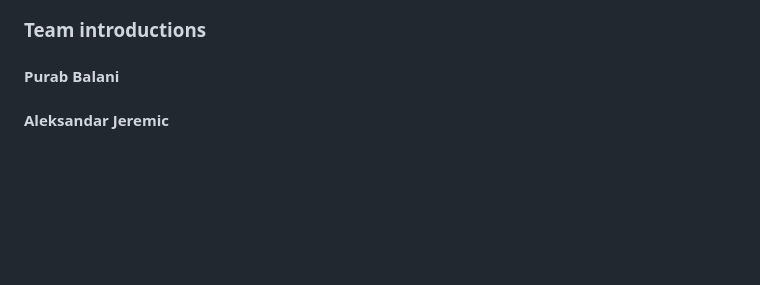
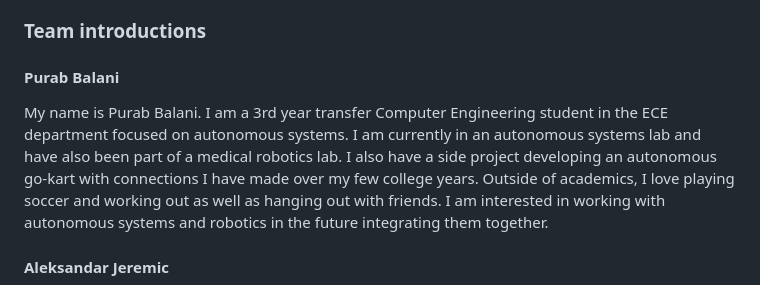
Before and after one commit to AleksJere/AleksJere.github.io, a Markdown page: README.md, the part around the change. GitHub-like rendering; blank space fills up the shorter version.

```diff
--- a/README.md
+++ b/README.md
@@ -12,7 +12,7 @@ https://www.who.int/news-room/fact-sheets/detail/disability-and-health
 ### Team introductions
 
 #### Purab Balani
-
+My name is Purab Balani. I am a 3rd year transfer Computer Engineering student in the ECE department focused on autonomous systems. I am currently in an autonomous systems lab and have also been part of a medical robotics lab. I also have a side project developing an autonomous go-kart with connections I have made over my few college years. Outside of academics, I love playing soccer and working out as well as hanging out with friends. I am interested in working with autonomous systems and robotics in the future integrating them together.
 
 #### Aleksandar Jeremic
 
```
